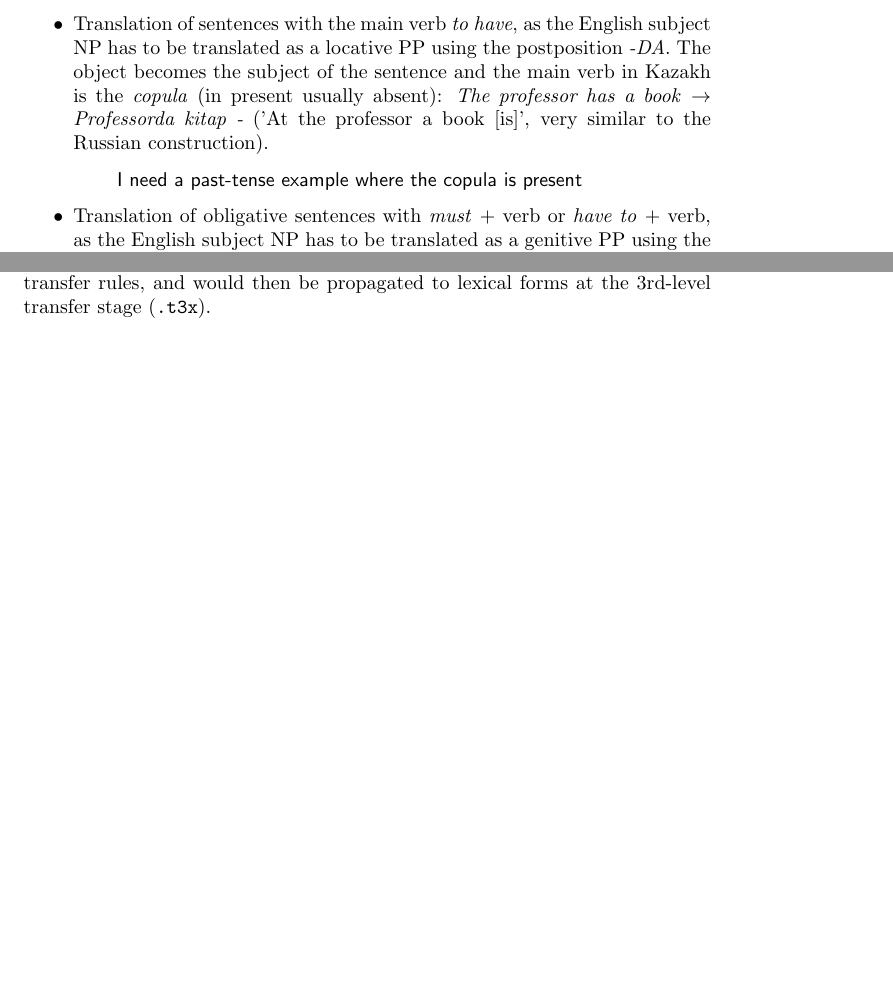
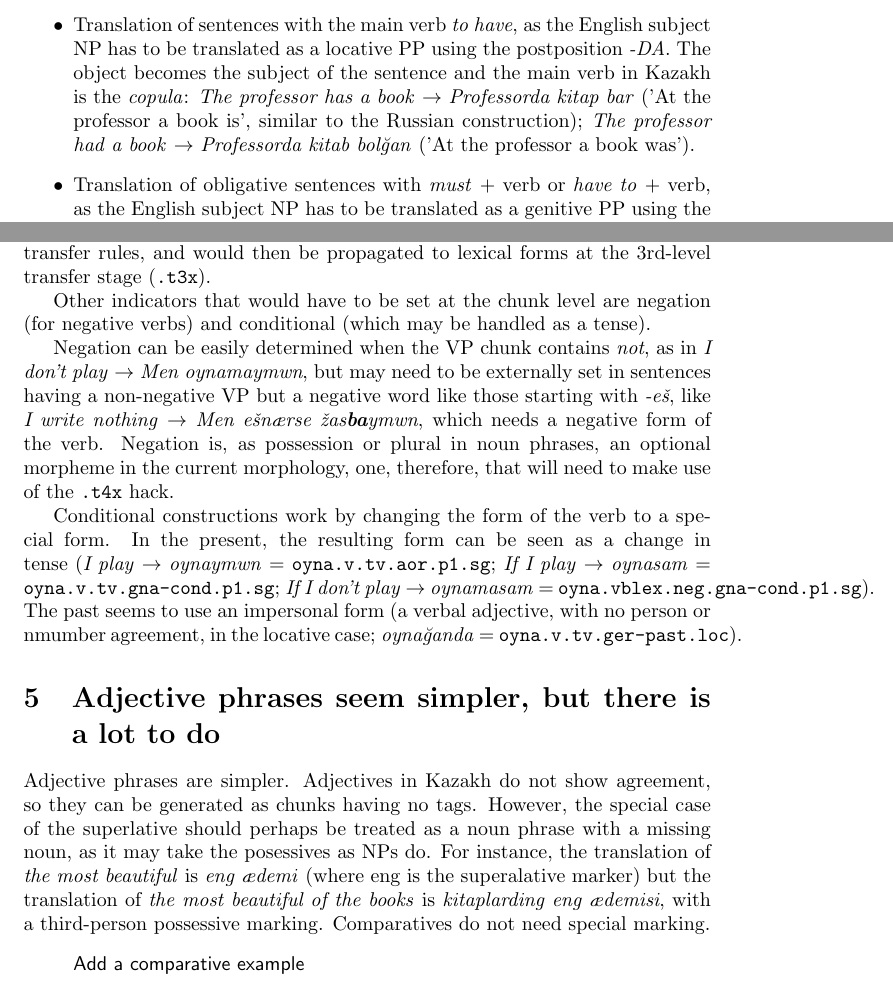
Before and after one commit to apertium/apertium-eng-kaz, a LaTeX document (dev/transfer-rehaul-notes.tex): two parts of pages 1 and 4 of 4, joined at a grey line, cut so that both start at the same text, the shorter picture padded with empty space. Compiled offline with pdfLaTeX.

Commit message:
improved notes

```diff
--- a/dev/transfer-rehaul-notes.tex
+++ b/dev/transfer-rehaul-notes.tex
@@ -17,12 +17,11 @@ To be able to deal with the necessary case and possessive marking changes for ``
 The idea is that for these ``bare'' NPs, case and possesive markers need to be determined at a later time. This is needed for a number of constructs: these are only some examples:
 \begin{itemize}
 \item Possessive constructs: when NPs are pre-modified by a postpositional phrase with the genitive case postposition (\emph{-NIng}, the person and number of the SN in the postpositional phrase (PP) will result in a possessive ending in the modified NP.
-\item Translation of sentences with the main verb \emph{to have}, as the English subject NP has to be translated as a locative PP using the postposition \emph{-DA}. The object becomes the subject of the sentence and the main verb in Kazakh is the \emph{copula} (in present usually absent):
-\emph{The professor has a book} \(\to\) \emph{Professorda kitap -} ('At the professor a book [is]', very similar to the Russian construction).
-\com{I need a past-tense example where the copula is present}
+\item Translation of sentences with the main verb \emph{to have}, as the English subject NP has to be translated as a locative PP using the postposition \emph{-DA}. The object becomes the subject of the sentence and the main verb in Kazakh is the \emph{copula}:
+\emph{The professor has a book} \(\to\) \emph{Professorda kitap bar} ('At the professor a book is',  similar to the Russian construction); \emph{The professor had a book} \(\to\) \emph{Professorda kitab bol\u{g}an} ('At the professor a book was').
 \item Translation of obligative sentences with \emph{must} + verb or \emph{have to} + verb, as the English subject NP has to be translated as a genitive PP using the postposition \emph{-NIng} and the person and  number have to be transferred to the gerund of the verb. The sentence uses the adjective \emph{kerek} and the \emph{copula} (again, absent in present tense):
 \emph{I have to go} \(\to\) \emph{Mening barwim kerek -} ('My going [is] needed').
-\item Translation of verbs such as \emph{need}: \emph{I need a book} \(\to\) {Maghan kitap kerek -} ('To me a book [is] needed')
+\item Translation of verbs such as \emph{need}: \emph{I need a book} \(\to\) {Ma\u{g}an kitap kerek -} ('To me a book [is] needed')
 \com{I need a past-tense example where the copula is present}
 \end{itemize}
 \com{[The last list may be completed]}
@@ -59,6 +58,22 @@ In this case, the possessor and the case are open for the whole chunk and they h
 \section{The translation of VPs also needs work}
 As said above, instead of the current method that just lets ``bare'' English NPs presumably acting as subjects to set global variables for person and number that will then be read by VP chunks to generate the appropriate forms, the plan is now for these ``bare'' NPs to be marked at the chunk level with person and number tags (which would be constants) and for VPs to be marked at the chunk level with person and number to be determined, linked via \texttt{link-to} links to the appropriate morphemes in the verb forms. The chunk-level person and number to be determined would be rewritten by the appropriate 2nd-level \texttt{.t2x} transfer rules, and would then be propagated to lexical forms at the 3rd-level transfer stage (\texttt{.t3x}).
 
+Other indicators that would have to be set at the chunk level are negation (for negative verbs) and conditional (which may be handled as a tense).
+
+Negation can be easily determined when the VP chunk contains \emph{not}, as in \emph{I don't play} \(\to\) \emph{Men oynamaymwn}, but may need to be externally set in sentences having a non-negative VP but a negative word like those starting with \emph{-eš}, like \emph{I write nothing} \(\to\) \emph{Men ešnærse \v{z}as\textbf{ba}ymwn}, which needs a negative form of the verb. Negation is, as possession or plural in noun phrases, an optional morpheme in the current morphology, one, therefore, that will need to make use of the \texttt{.t4x} hack.
+
+Conditional constructions work by changing the form of the verb to a special form. In the present, the resulting form can be seen as a change in tense (\emph{I play} \(\to\) \emph{oynaymwn} = \texttt{oyna.v.tv.aor.p1.sg}; \emph{If I play} \(\to\) \emph{oynasam} = \texttt{oyna.v.tv.gna-cond.p1.sg}; \emph{If I don't play} \(\to\) \emph{oynamasam} = \texttt{oyna.vblex.neg.gna-cond.p1.sg}). The past seems to use an impersonal form (a verbal adjective, with no person or nmumber agreement, in the locative case; \emph{oyna\u{g}anda} = \texttt{oyna.v.tv.ger-past.loc}).
+
+\section{Adjective phrases seem simpler, but there is a lot to do}
+
+Adjective phrases are simpler. Adjectives in Kazakh do not show agreement, so they can be generated as chunks having no tags. However, the special case of the superlative should perhaps be treated as a noun phrase with a missing noun, as it may take the posessives as NPs do. For instance, the translation of \emph{the most beautiful} is \emph{eng ædemi} (where eng is the superalative marker) but the translation of \emph{the most beautiful of the books} is \emph{kitaplarding eng ædemisi}, with a third-person possessive marking. Comparatives do not need special marking.
+\com{Add a comparative example}
+
+
+
+
+
+
 
 
 
```
Also changed, not shown: 1 other file.
